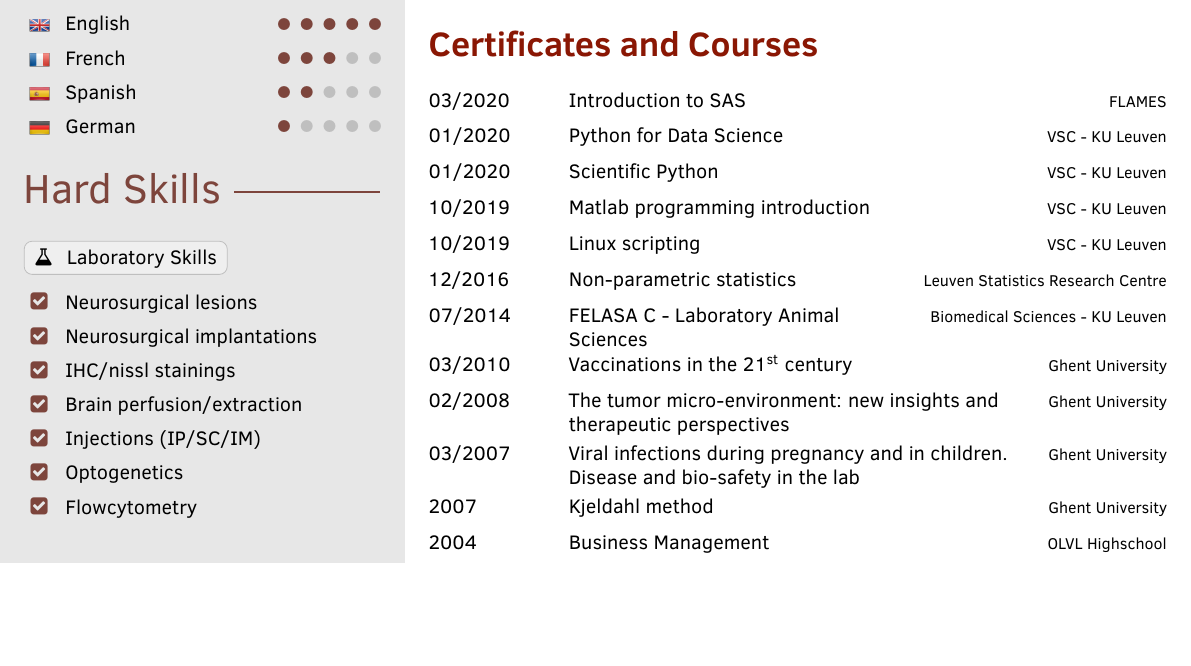
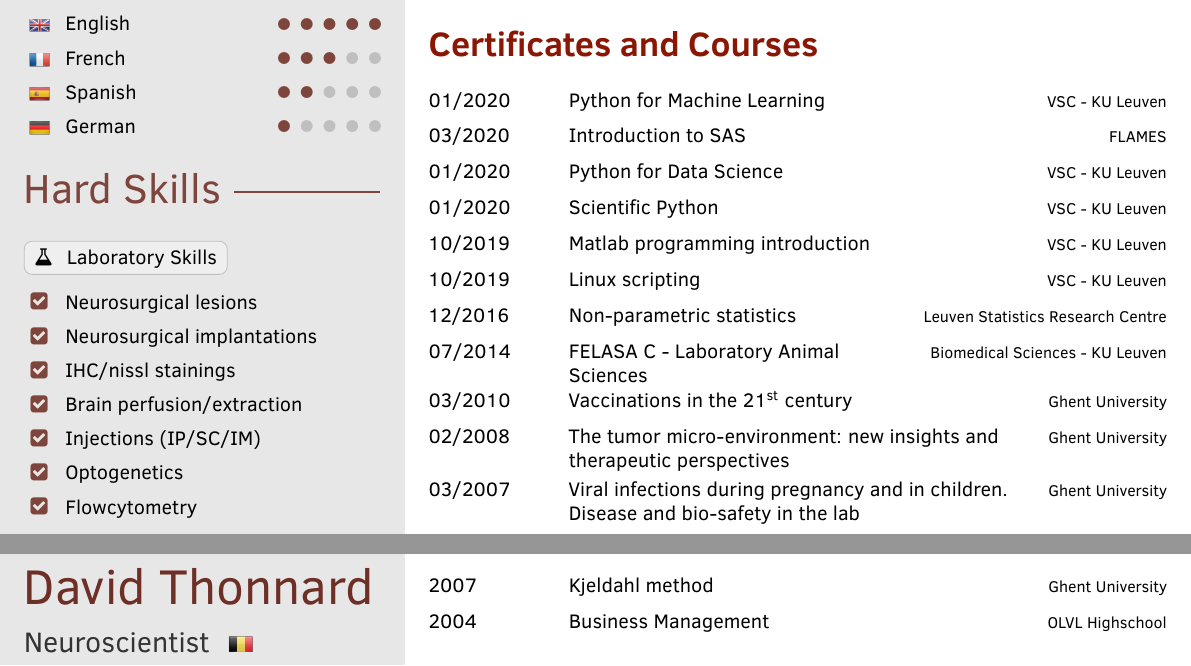
Before and after one commit to Thonnard/cv, a LaTeX CV (CV David Thonnard.tex): part of page 1 of 2 before the commit and two parts of pages 1 and 2 of 2 after it, the two joined at a grey line, cut so that both start at the same text, the shorter picture padded with empty space. Compiled offline with pdfLaTeX.

Commit message:
update courses
python for machine learning

```diff
--- a/CV David Thonnard.tex
+++ b/CV David Thonnard.tex
@@ -266,6 +266,7 @@
 
 \cvsection{Certificates and Courses}
 \begin{cvtable}[1.5]
+	\cvitem{01/2020}{Python for Machine Learning}{VSC - KU Leuven}{}
 	\cvitem{03/2020}{Introduction to SAS}{FLAMES}{}
 	\cvitem{01/2020}{Python for Data Science}{VSC - KU Leuven}{}
 	\cvitem{01/2020}{Scientific Python}{VSC - KU Leuven}{}
@@ -276,13 +277,17 @@
 	\cvitem{03/2010}{Vaccinations in the 21\textsuperscript{st} century}{Ghent University}{}
 	\cvitem{02/2008}{The tumor micro-environment: new insights and therapeutic perspectives}{Ghent University}{}
 	\cvitem{03/2007}{Viral infections during pregnancy and in children. Disease and bio-safety in the lab}{Ghent University}{}
-	\cvitem{2007}{Kjeldahl method}{Ghent University}{}
-	\cvitem{2004}{Business Management}{OLVL Highschool}{}
 \end{cvtable}
 
 % Second page
 \newpage
 \makebacksidebar
+
+%\cvsection{Certificates and Courses}
+\begin{cvtable}[1.5]
+	\cvitem{2007}{Kjeldahl method}{Ghent University}{}
+	\cvitem{2004}{Business Management}{OLVL Highschool}{}
+\end{cvtable}
 
 \cvsection{Publications}
 \begin{cvtable}
```
Also changed, not shown: CV David Thonnard.pdf, 2 other files.
